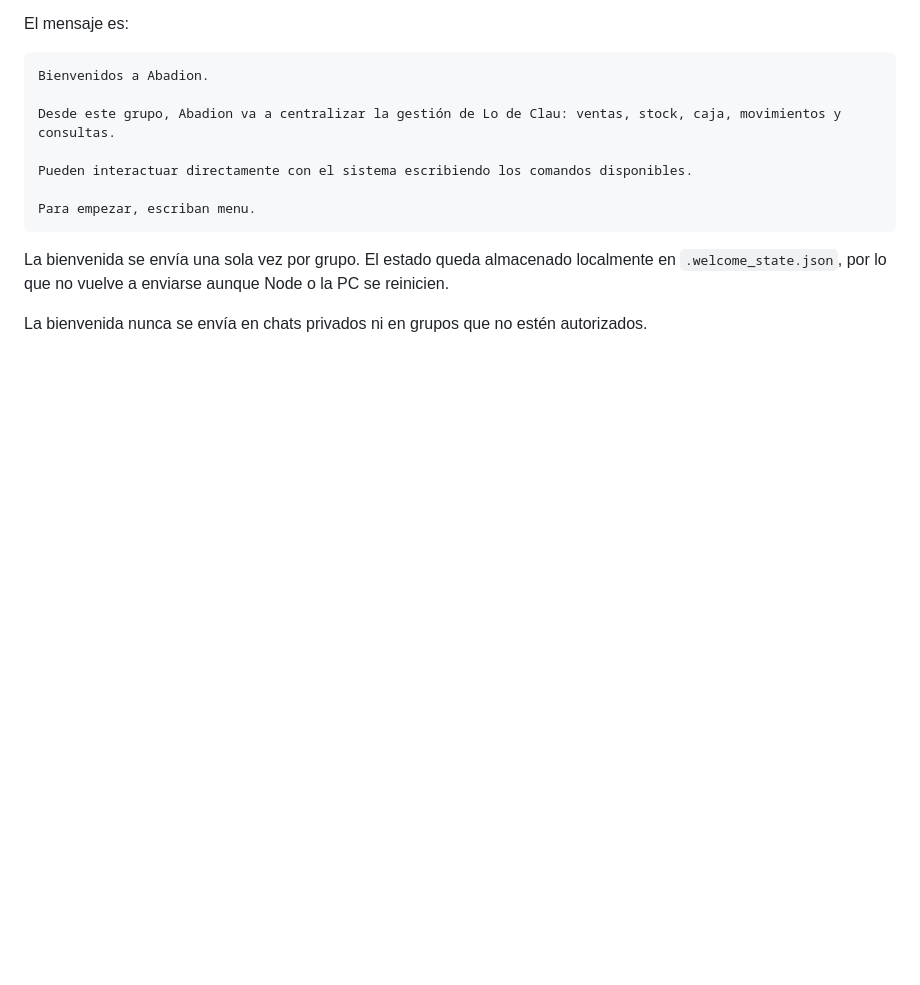
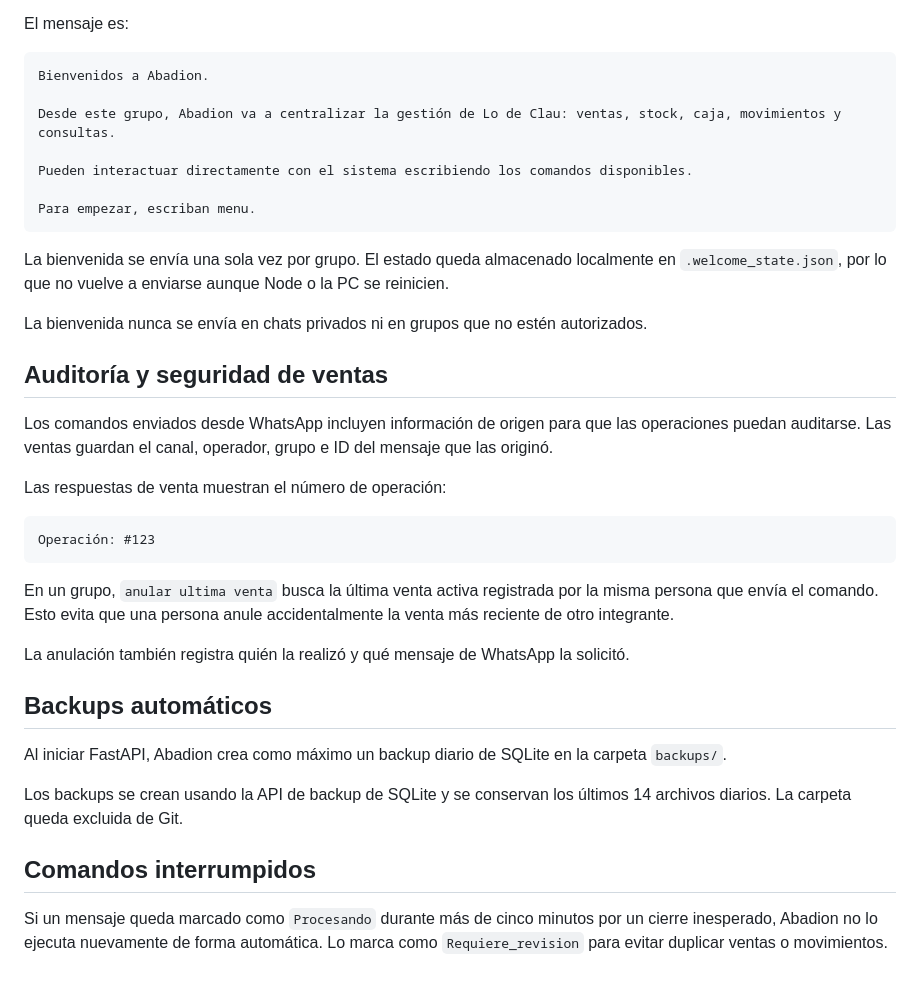
Before and after one commit to NicoNunezFM/contabilidad-bebidas-postres, a Markdown page: whatsapp-bot/README.md, the part around the change. Rendered like a GitHub page; blank space fills up the shorter version.

Commit message:
Document sale audit backups and interrupted command safety

````diff
--- a/whatsapp-bot/README.md
+++ b/whatsapp-bot/README.md
@@ -126,3 +126,28 @@ Para empezar, escriban menu.
 La bienvenida se envía una sola vez por grupo. El estado queda almacenado localmente en `.welcome_state.json`, por lo que no vuelve a enviarse aunque Node o la PC se reinicien.
 
 La bienvenida nunca se envía en chats privados ni en grupos que no estén autorizados.
+
+
+## Auditoría y seguridad de ventas
+
+Los comandos enviados desde WhatsApp incluyen información de origen para que las operaciones puedan auditarse. Las ventas guardan el canal, operador, grupo e ID del mensaje que las originó.
+
+Las respuestas de venta muestran el número de operación:
+
+```text
+Operación: #123
+```
+
+En un grupo, `anular ultima venta` busca la última venta activa registrada por la misma persona que envía el comando. Esto evita que una persona anule accidentalmente la venta más reciente de otro integrante.
+
+La anulación también registra quién la realizó y qué mensaje de WhatsApp la solicitó.
+
+## Backups automáticos
+
+Al iniciar FastAPI, Abadion crea como máximo un backup diario de SQLite en la carpeta `backups/`.
+
+Los backups se crean usando la API de backup de SQLite y se conservan los últimos 14 archivos diarios. La carpeta queda excluida de Git.
+
+## Comandos interrumpidos
+
+Si un mensaje queda marcado como `Procesando` durante más de cinco minutos por un cierre inesperado, Abadion no lo ejecuta nuevamente de forma automática. Lo marca como `Requiere_revision` para evitar duplicar ventas o movimientos.
````
